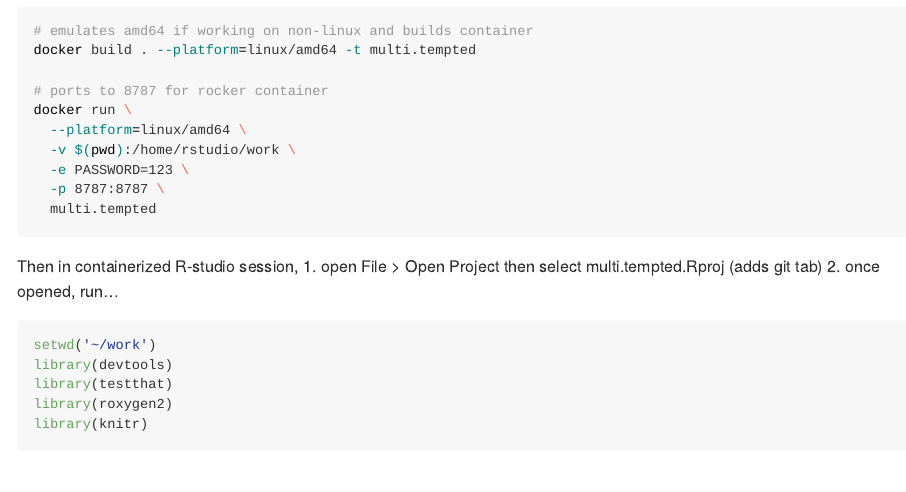
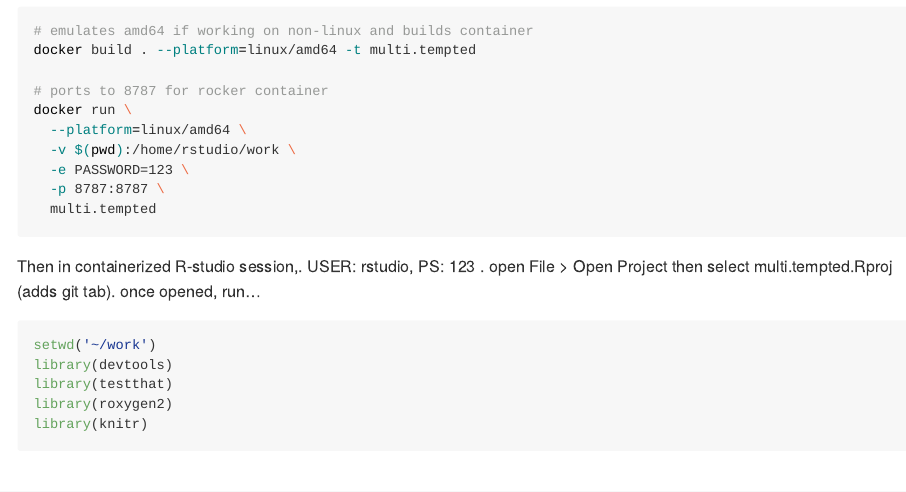
Before and after one commit to loulind/multi.tempted, an R Markdown document (README.Rmd): the page in a window 1100 px wide, from 140 px down. The pictures show the output file README.md that the author committed with the source, drawn offline in the style of GitHub.

Commit message:
Added username and password for docker container

````diff
--- a/README.Rmd
+++ b/README.Rmd
@@ -17,9 +17,10 @@ docker run \
   multi.tempted
 ```
 
-Then in containerized R-studio session,
-1. open File > Open Project then select multi.tempted.Rproj (adds git tab)
-2. once opened, run...
+Then in containerized R-studio session,\n
+1. USER: rstudio, PS: 123 \n
+2. open File > Open Project then select multi.tempted.Rproj (adds git tab)\n
+3. once opened, run...
 ```{r, eval=FALSE}
 setwd('~/work')
 library(devtools)
````
Also changed, not shown: README.md.
